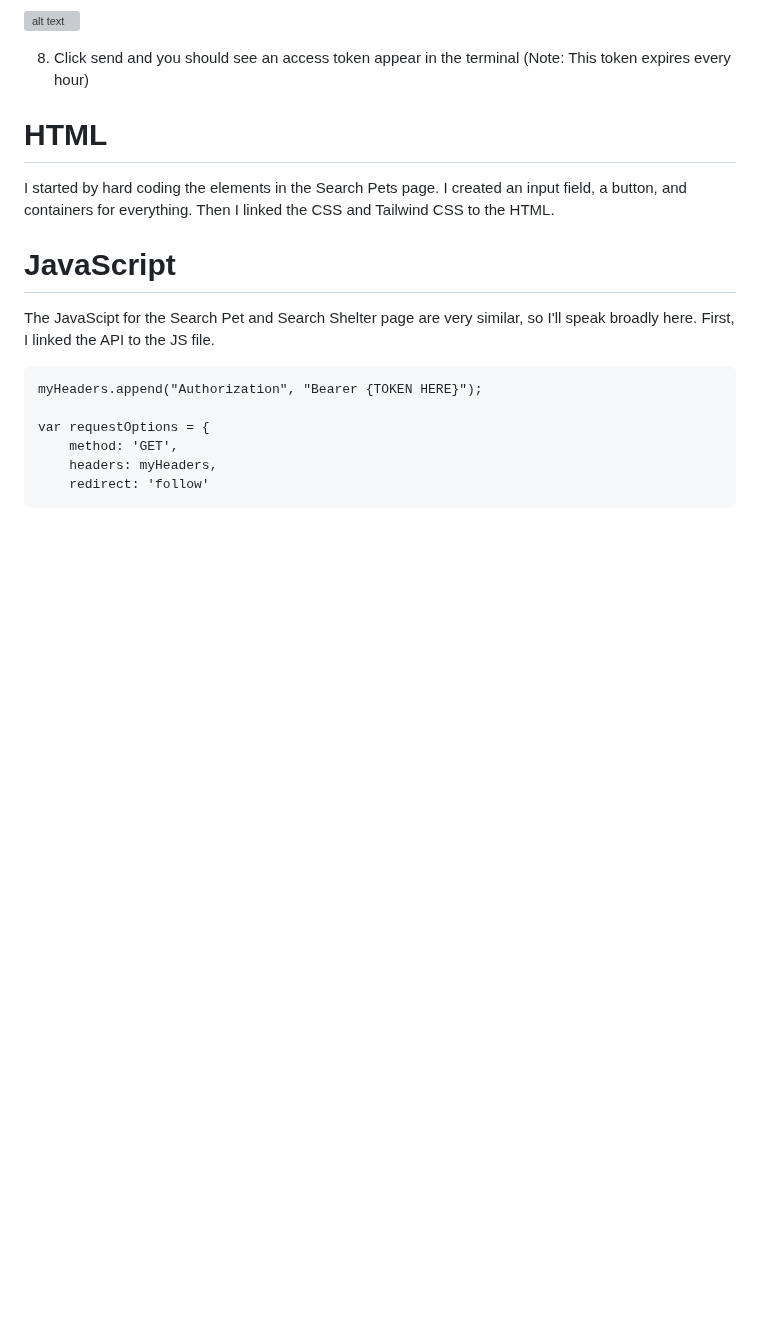
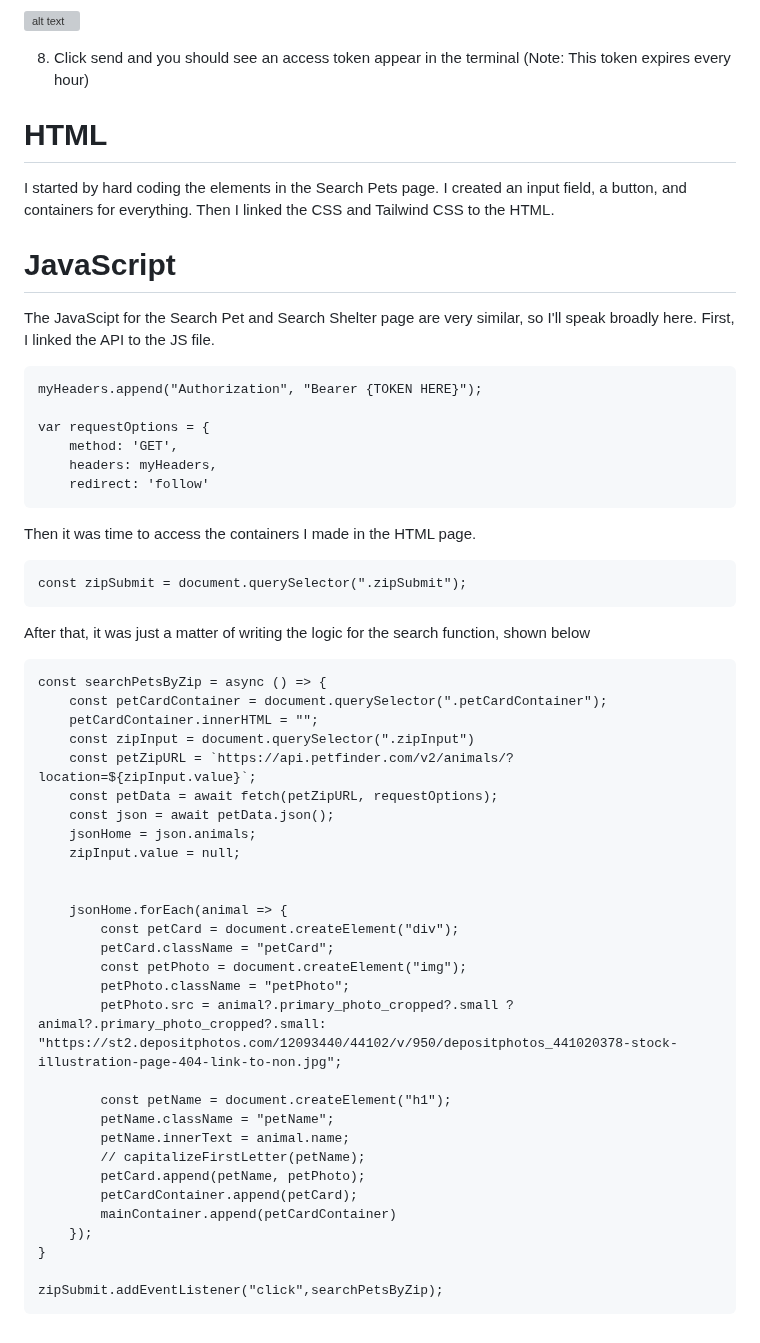
Before and after one commit to jessbecoding/web-ft-11-2022, a Markdown page: week6/front-end-proj/README.md, the part around the change. GitHub-like rendering; blank space fills up the shorter version; grey boxes are pictures that could not be loaded.

Commit message:
Update README
Adding more code

````diff
--- a/week6/front-end-proj/README.md
+++ b/week6/front-end-proj/README.md
@@ -35,3 +35,39 @@ var requestOptions = {
     headers: myHeaders,
     redirect: 'follow'
 ```
+Then it was time to access the containers I made in the HTML page.
+```const mainContainer = document.querySelector(".mainContainer");
+const zipSubmit = document.querySelector(".zipSubmit");
+```
+After that, it was just a matter of writing the logic for the search function, shown below
+```
+const searchPetsByZip = async () => {
+    const petCardContainer = document.querySelector(".petCardContainer");
+    petCardContainer.innerHTML = "";
+    const zipInput = document.querySelector(".zipInput")
+    const petZipURL = `https://api.petfinder.com/v2/animals/?location=${zipInput.value}`;
+    const petData = await fetch(petZipURL, requestOptions);
+    const json = await petData.json();
+    jsonHome = json.animals;
+    zipInput.value = null;
+
+
+    jsonHome.forEach(animal => {
+        const petCard = document.createElement("div");
+        petCard.className = "petCard";
+        const petPhoto = document.createElement("img");
+        petPhoto.className = "petPhoto";
+        petPhoto.src = animal?.primary_photo_cropped?.small ? animal?.primary_photo_cropped?.small: "https://st2.depositphotos.com/12093440/44102/v/950/depositphotos_441020378-stock-illustration-page-404-link-to-non.jpg";
+
+        const petName = document.createElement("h1");
+        petName.className = "petName";
+        petName.innerText = animal.name;
+        // capitalizeFirstLetter(petName);
+        petCard.append(petName, petPhoto);
+        petCardContainer.append(petCard);
+        mainContainer.append(petCardContainer)
+    });
+}
+
+zipSubmit.addEventListener("click",searchPetsByZip);
+```
````
